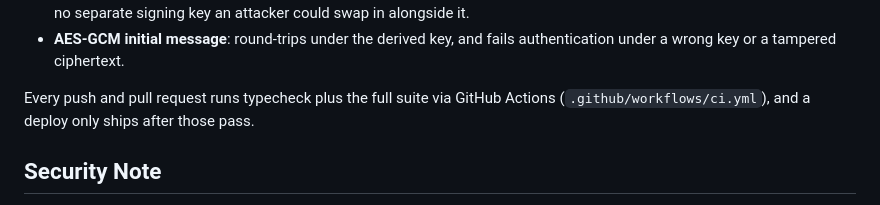
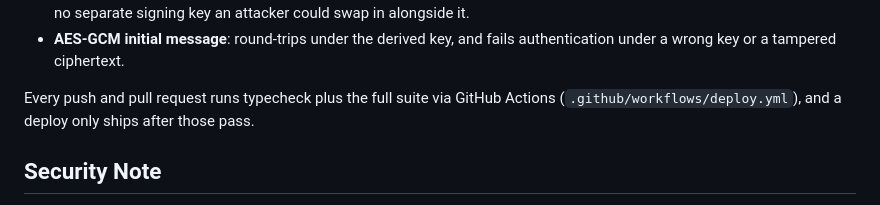
Before and after one commit to systemslibrarian/crypto-lab-x3dh-wire, a Markdown page: README.md, the part around one of its changes. Drawn GitHub-style.

```diff
--- a/README.md
+++ b/README.md
@@ -69,7 +69,7 @@ The cryptography is checked against known-answer test vectors and protocol invar
 - **Signed-prekey authentication**: valid bundles verify; tampered prekeys and tampered signatures are rejected; and a prekey signed by any *other* identity key is rejected — the signature is checked against the bundle's own IK_B, so there is no separate signing key an attacker could swap in alongside it.
 - **AES-GCM initial message**: round-trips under the derived key, and fails authentication under a wrong key or a tampered ciphertext.
 
-Every push and pull request runs typecheck plus the full suite via GitHub Actions (`.github/workflows/ci.yml`), and a deploy only ships after those pass.
+Every push and pull request runs typecheck plus the full suite via GitHub Actions (`.github/workflows/deploy.yml`), and a deploy only ships after those pass.
 
 ## Security Note
 
```
Also changed, not shown: other parts of README.md (+1 -1 lines).
